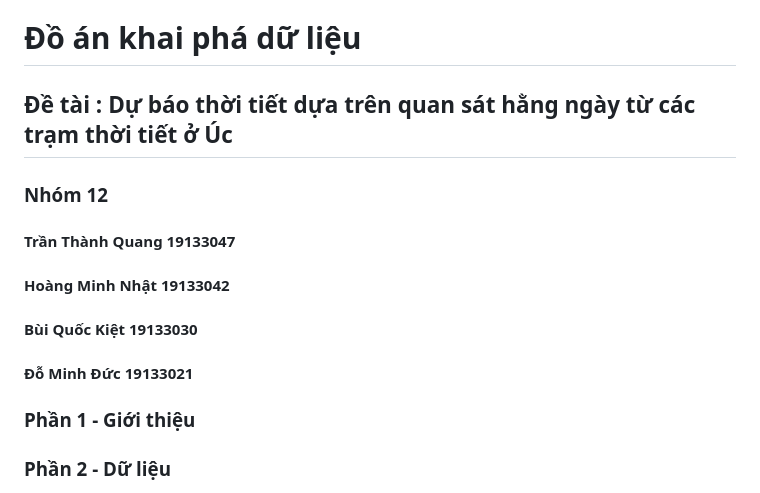
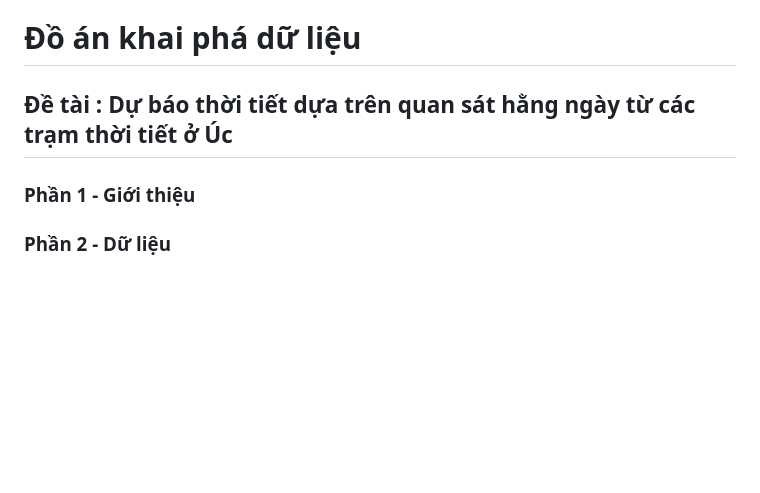
Before and after one commit to ThanhQuangkz/ML_Rain-in-Australia, a Markdown page: README.md, the part around the change. GitHub-like rendering; blank space fills up the shorter version.

```diff
--- a/README.md
+++ b/README.md
@@ -1,12 +1,5 @@
 # Đồ án khai phá dữ liệu
 ## Đề tài : Dự báo thời tiết dựa trên quan sát hằng ngày từ các trạm thời tiết ở Úc
-### Nhóm 12
-
-#### Trần Thành Quang	19133047
-#### Hoàng Minh Nhật 	19133042
-#### Bùi Quốc Kiệt	    19133030
-#### Đỗ Minh Đức		    19133021
-
 ### Phần 1 - Giới thiệu
 ### Phần 2 - Dữ liệu
 ### Phần 3 - Kế hoạch phân tích dữ liệu
```
